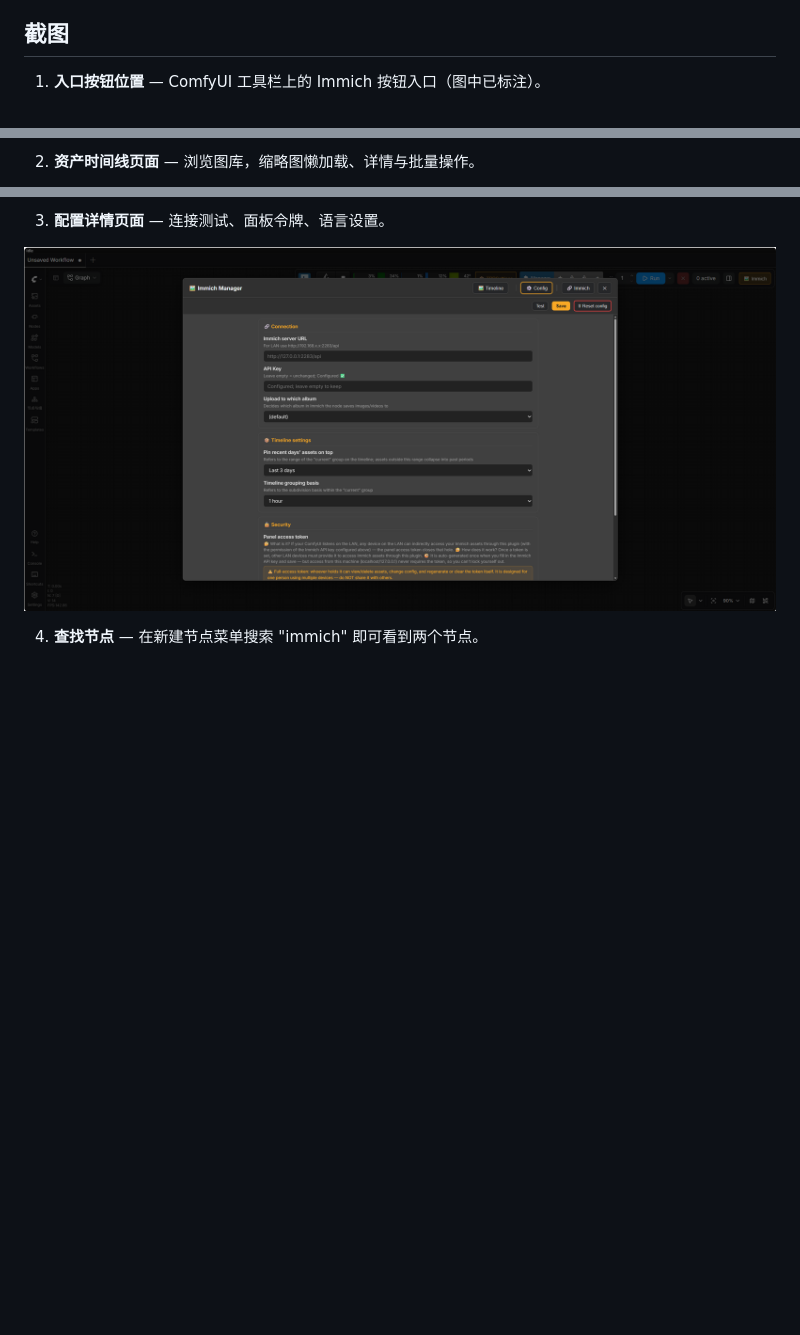
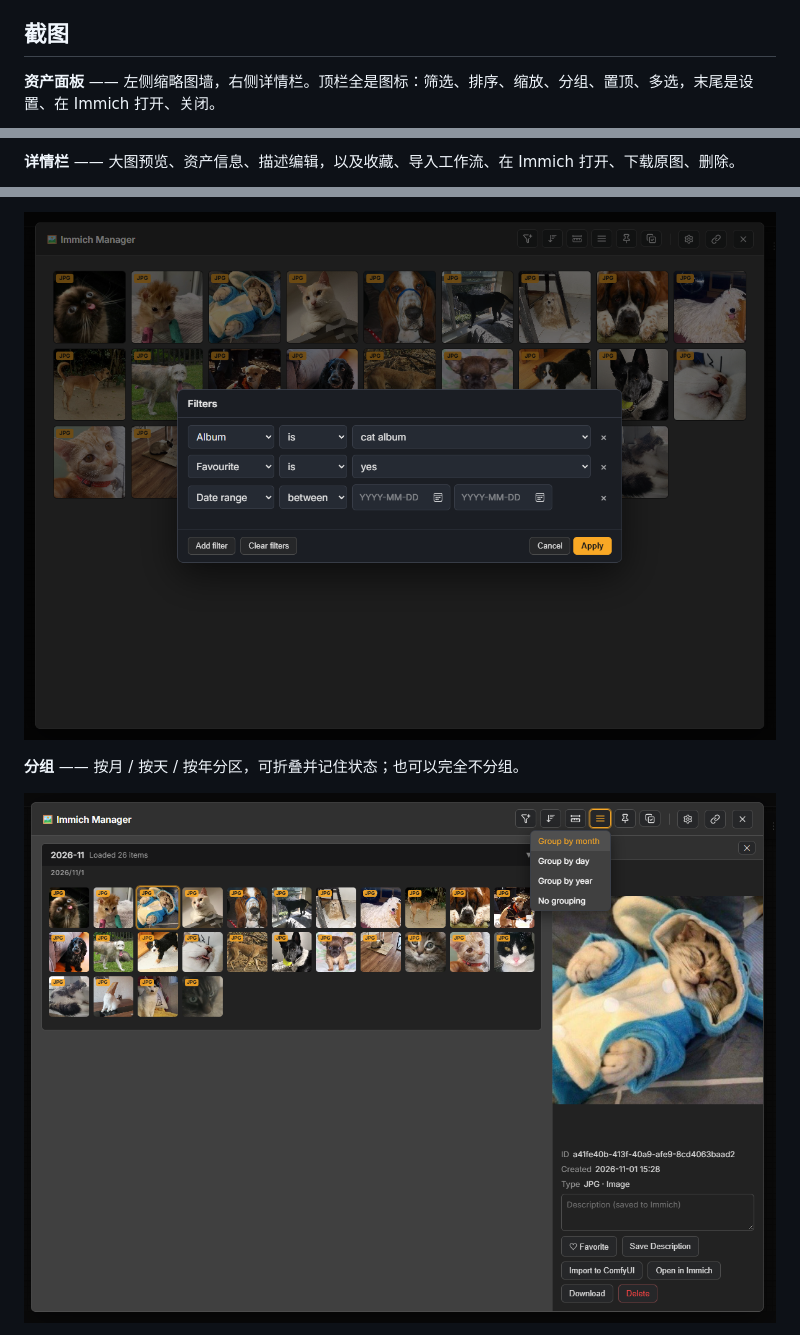
Before and after one commit to oitsukiii/ComfyUI-ImmichManager, a Markdown page: README.zh-CN.md, 3 parts joined by grey strips. Drawn GitHub-style; pictures changed too: images/panel-grouping.png (added); blank space fills up the shorter version.

```diff
--- a/README.zh-CN.md
+++ b/README.zh-CN.md
@@ -43,5 +43,5 @@
 
 ## 截图
 
-1. **入口按钮位置** — ComfyUI 工具栏上的 Immich 按钮入口（图中已标注）。
+**资产面板** —— 左侧缩略图墙，右侧详情栏。顶栏全是图标：筛选、排序、缩放、分组、置顶、多选，末尾是设置、在 Immich 打开、关闭。
 
@@ -49,3 +49,3 @@
 
-2. **资产时间线页面** — 浏览图库，缩略图懒加载、详情与批量操作。
+**详情栏** —— 大图预览、资产信息、描述编辑，以及收藏、导入工作流、在 Immich 打开、下载原图、删除。
 
@@ -53,7 +53,7 @@
 
-3. **配置详情页面** — 连接测试、面板令牌、语言设置。
+![筛选条件](images/panel-filters.png)
 
-![配置详情页面](images/config-page.png)
+**分组** —— 按月 / 按天 / 按年分区，可折叠并记住状态；也可以完全不分组。
 
-4. **查找节点** — 在新建节点菜单搜索 "immich" 即可看到两个节点。
+![分组菜单与月份分区](images/panel-grouping.png)
 
```
Also changed, not shown: other parts of README.zh-CN.md (+19 -3 lines), README.md (+26 -10 lines).
